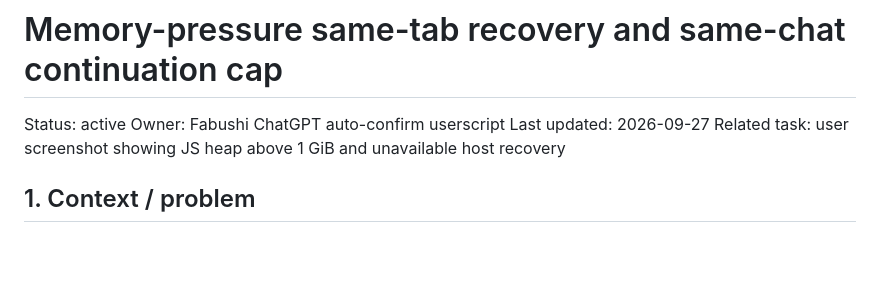
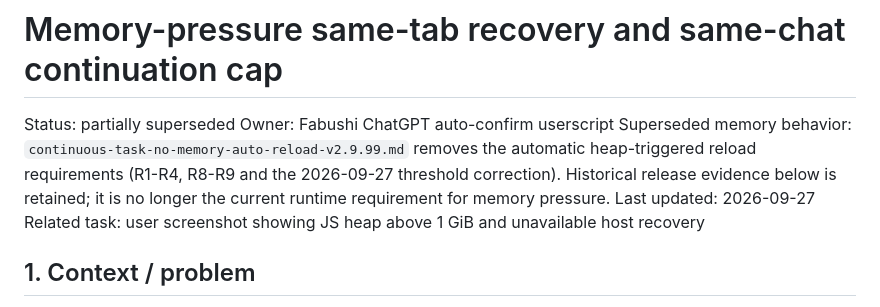
Before and after one commit to bhrumom/fabushi-chatgpt-auto-confirm-userscript, a Markdown page: docs/specs/memory-pressure-takeover-and-continuation-cap.md, the part around the change. Drawn GitHub-style; blank space fills up the shorter version.

Commit message:
spec: supersede automatic memory reload behavior

```diff
--- a/docs/specs/memory-pressure-takeover-and-continuation-cap.md
+++ b/docs/specs/memory-pressure-takeover-and-continuation-cap.md
@@ -1,7 +1,8 @@
 # Memory-pressure same-tab recovery and same-chat continuation cap
 
-Status: active
+Status: partially superseded
 Owner: Fabushi ChatGPT auto-confirm userscript
+Superseded memory behavior: `continuous-task-no-memory-auto-reload-v2.9.99.md` removes the automatic heap-triggered reload requirements (R1-R4, R8-R9 and the 2026-09-27 threshold correction). Historical release evidence below is retained; it is no longer the current runtime requirement for memory pressure.
 Last updated: 2026-09-27
 Related task: user screenshot showing JS heap above 1 GiB and unavailable host recovery
 
```
